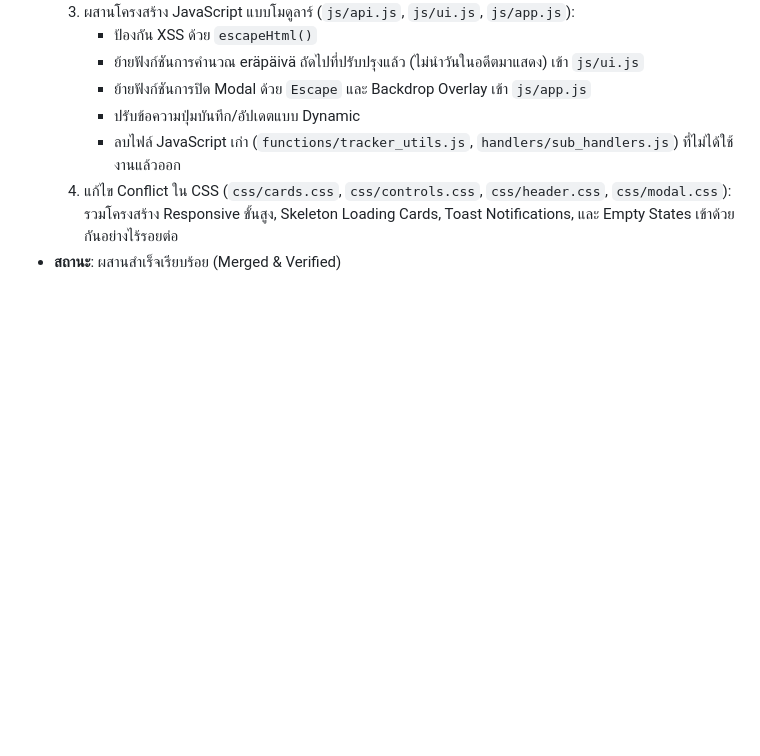
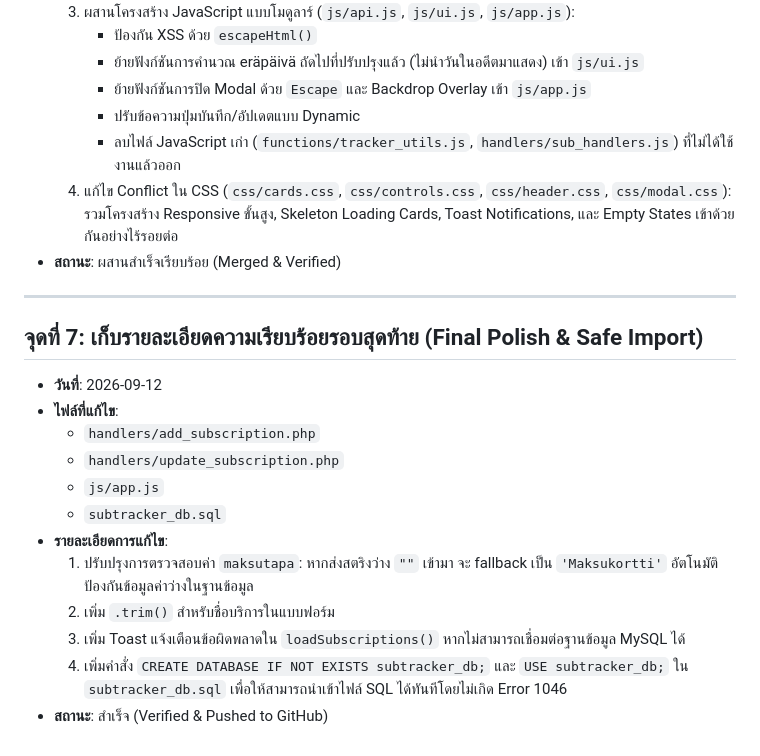
Before and after one commit to AlexNtrx/subtrack, a Markdown page: IMPLEMENTATION_LOG.md, the part around the change. Rendered like a GitHub page; blank space fills up the shorter version.

Commit message:
docs: update IMPLEMENTATION_LOG with final polish

```diff
--- a/IMPLEMENTATION_LOG.md
+++ b/IMPLEMENTATION_LOG.md
@@ -126,3 +126,19 @@
      - ลบไฟล์ JavaScript เก่า (`functions/tracker_utils.js`, `handlers/sub_handlers.js`) ที่ไม่ได้ใช้งานแล้วออก
   4. แก้ไข Conflict ใน CSS (`css/cards.css`, `css/controls.css`, `css/header.css`, `css/modal.css`): รวมโครงสร้าง Responsive ขั้นสูง, Skeleton Loading Cards, Toast Notifications, และ Empty States เข้าด้วยกันอย่างไร้รอยต่อ
 - **สถานะ**: ผสานสำเร็จเรียบร้อย (Merged & Verified)
+
+---
+
+## จุดที่ 7: เก็บรายละเอียดความเรียบร้อยรอบสุดท้าย (Final Polish & Safe Import)
+- **วันที่**: 2026-09-12
+- **ไฟล์ที่แก้ไข**:
+  - `handlers/add_subscription.php`
+  - `handlers/update_subscription.php`
+  - `js/app.js`
+  - `subtracker_db.sql`
+- **รายละเอียดการแก้ไข**:
+  1. ปรับปรุงการตรวจสอบค่า `maksutapa`: หากส่งสตริงว่าง `""` เข้ามา จะ fallback เป็น `'Maksukortti'` อัตโนมัติ ป้องกันข้อมูลค่าว่างในฐานข้อมูล
+  2. เพิ่ม `.trim()` สำหรับชื่อบริการในแบบฟอร์ม
+  3. เพิ่ม Toast แจ้งเตือนข้อผิดพลาดใน `loadSubscriptions()` หากไม่สามารถเชื่อมต่อฐานข้อมูล MySQL ได้
+  4. เพิ่มคำสั่ง `CREATE DATABASE IF NOT EXISTS subtracker_db;` และ `USE subtracker_db;` ใน `subtracker_db.sql` เพื่อให้สามารถนำเข้าไฟล์ SQL ได้ทันทีโดยไม่เกิด Error 1046
+- **สถานะ**: สำเร็จ (Verified & Pushed to GitHub)
```
